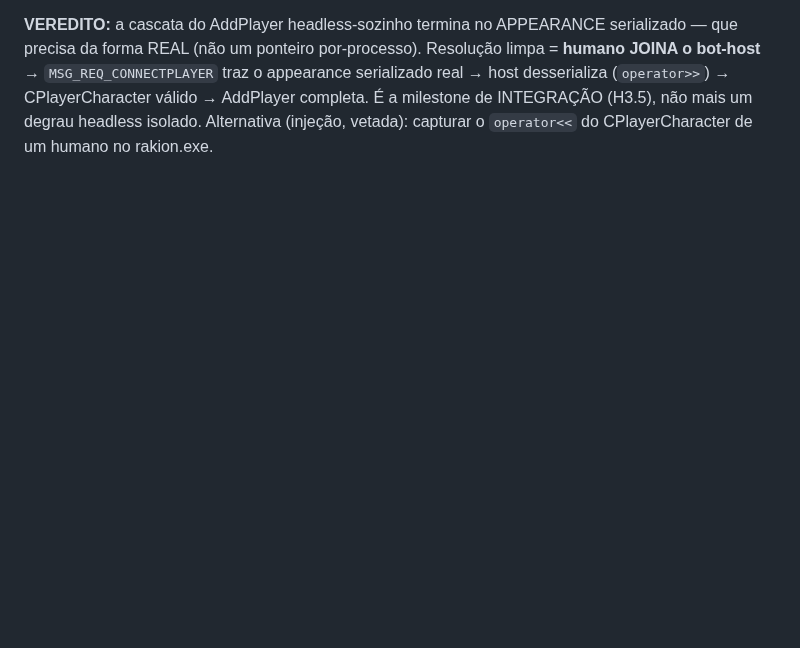
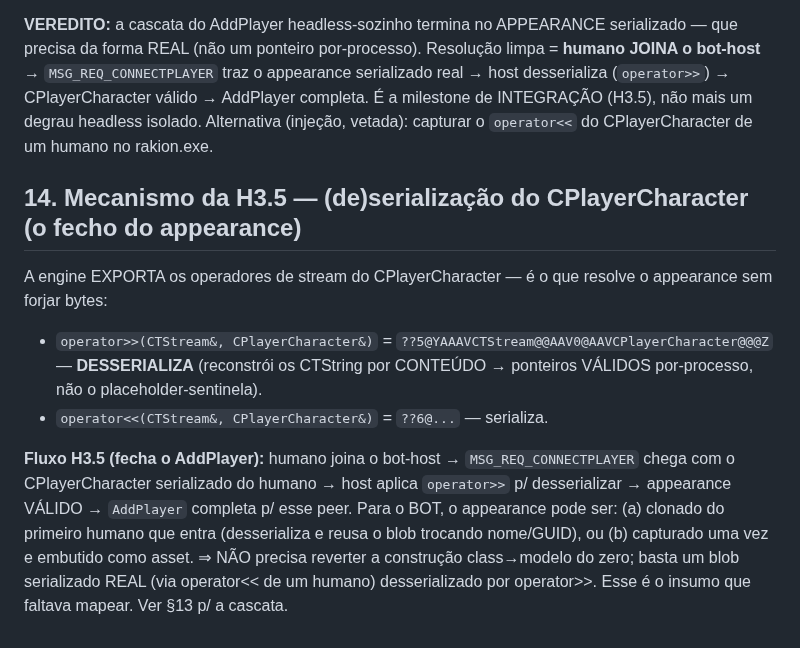
Before and after one commit to JohnPitter/openrakion, a Markdown page: docs/headless-engine-re.md, the part around the change. GitHub-like rendering; blank space fills up the shorter version.

Commit message:
docs(headless): operator>>/<< do CPlayerCharacter = mecanismo da H3.5 (fecho do appearance)
Co-Authored-By: Claude Fable 5 <noreply@anthropic.com>

```diff
--- a/docs/headless-engine-re.md
+++ b/docs/headless-engine-re.md
@@ -453,3 +453,16 @@ REAL (não um ponteiro por-processo). Resolução limpa = **humano JOINA o bot-h
 o appearance serializado real → host desserializa (`operator>>`) → CPlayerCharacter válido → AddPlayer completa.
 É a milestone de INTEGRAÇÃO (H3.5), não mais um degrau headless isolado. Alternativa (injeção, vetada): capturar
 o `operator<<` do CPlayerCharacter de um humano no rakion.exe.
+
+## 14. Mecanismo da H3.5 — (de)serialização do CPlayerCharacter (o fecho do appearance)
+A engine EXPORTA os operadores de stream do CPlayerCharacter — é o que resolve o appearance sem forjar bytes:
+- `operator>>(CTStream&, CPlayerCharacter&)` = `??5@YAAAVCTStream@@AAV0@AAVCPlayerCharacter@@@Z` — **DESSERIALIZA**
+  (reconstrói os CTString por CONTEÚDO → ponteiros VÁLIDOS por-processo, não o placeholder-sentinela).
+- `operator<<(CTStream&, CPlayerCharacter&)` = `??6@...` — serializa.
+
+**Fluxo H3.5 (fecha o AddPlayer):** humano joina o bot-host → `MSG_REQ_CONNECTPLAYER` chega com o
+CPlayerCharacter serializado do humano → host aplica `operator>>` p/ desserializar → appearance VÁLIDO →
+`AddPlayer` completa p/ esse peer. Para o BOT, o appearance pode ser: (a) clonado do primeiro humano que
+entra (desserializa e reusa o blob trocando nome/GUID), ou (b) capturado uma vez e embutido como asset.
+⇒ NÃO precisa reverter a construção class→modelo do zero; basta um blob serializado REAL (via operator<<
+de um humano) desserializado por operator>>. Esse é o insumo que faltava mapear. Ver §13 p/ a cascata.
```
